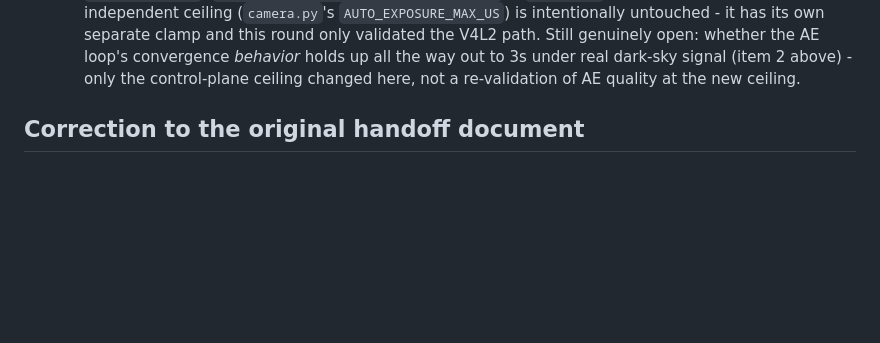
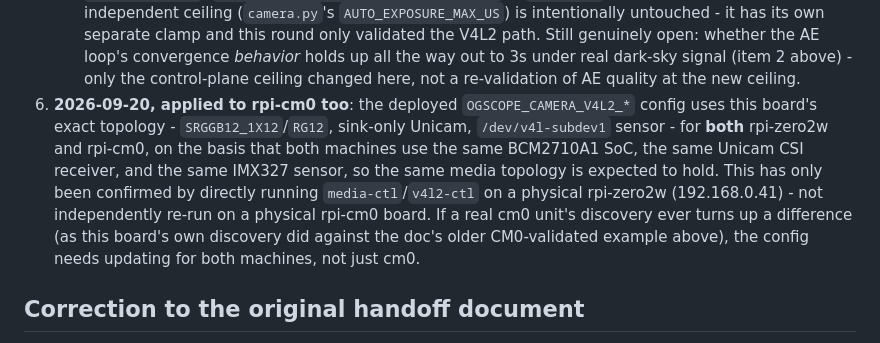
Before and after one commit to OG-star-tech/OGScope, a Markdown page: docs/development/v4l2-zero2w-board-validation.md, the part around the change. Drawn GitHub-style; blank space fills up the shorter version.

Commit message:
记录 CM0 机型沿用相同拓扑的决定 / Document applying the same topology to the CM0 machine too
固件里一段可选的相机配置对两款机型都使用同一套已验证拓扑
（SRGGB12_1X12/RG12、sink-only Unicam、/dev/v4l-subdev1），依据是两者共享
同一 SoC、同一 CSI 接收器与同一传感器。仅在其中一款物理板上直接确认过，
未在另一款上独立复测 / An opt-in camera config block applies this
validated topology (SRGGB12_1X12/RG12, sink-only Unicam,
/dev/v4l-subdev1) to both machines, on the basis they share the same SoC,
CSI receiver, and sensor. Only confirmed by direct hardware testing on one
of the two physical boards, not independently re-run on the other.

Assisted-By: Claude Sonnet 5

```diff
--- a/docs/development/v4l2-zero2w-board-validation.md
+++ b/docs/development/v4l2-zero2w-board-validation.md
@@ -273,6 +273,18 @@ motors disabled against it, until:
    loop's convergence *behavior* holds up all the way out to 3s under real
    dark-sky signal (item 2 above) - only the control-plane ceiling changed
    here, not a re-validation of AE quality at the new ceiling.
+6. **2026-09-20, applied to rpi-cm0 too**: the deployed
+   `OGSCOPE_CAMERA_V4L2_*` config uses this board's exact topology -
+   `SRGGB12_1X12`/`RG12`, sink-only Unicam, `/dev/v4l-subdev1` sensor - for
+   **both** rpi-zero2w and rpi-cm0, on the basis that both machines use the
+   same BCM2710A1 SoC, the same Unicam CSI receiver, and the same IMX327
+   sensor, so the same media topology is expected to hold. This has only
+   been confirmed by directly running `media-ctl`/`v4l2-ctl` on a physical
+   rpi-zero2w (192.168.0.41) - not independently re-run on a physical
+   rpi-cm0 board. If a real cm0 unit's discovery ever turns up a difference
+   (as this board's own discovery did against the doc's older CM0-validated
+   example above), the config needs updating for both machines, not just
+   cm0.
 
 ## Correction to the original handoff document
 
```
